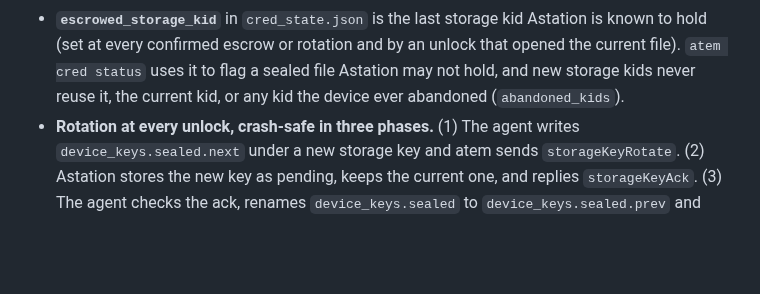
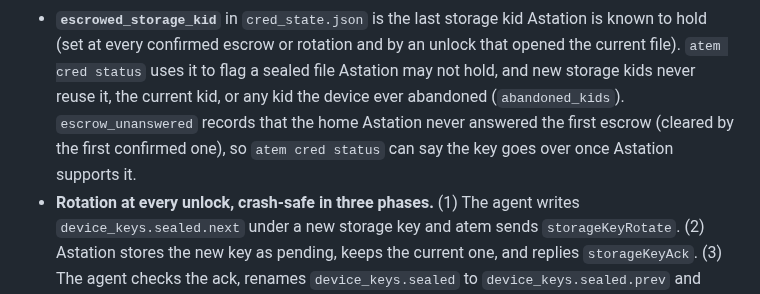
Before and after one commit to Agora-Build/Atem, a Markdown page: designs/e2e-encryption.md, the part around the change. GitHub-like rendering; blank space fills up the shorter version.

Commit message:
docs(cred): escrow_unanswered in cred_state.json
🤖 Built with SMT <smt@agora.build>

```diff
--- a/designs/e2e-encryption.md
+++ b/designs/e2e-encryption.md
@@ -454,7 +454,9 @@ macOS login keychain is locked in SSH sessions, and most atems run over SSH.
   by an unlock that opened the current file). `atem cred status` uses it to
   flag a sealed file Astation may not hold, and new storage kids never
   reuse it, the current kid, or any kid the device ever abandoned
-  (`abandoned_kids`).
+  (`abandoned_kids`). `escrow_unanswered` records that the home Astation
+  never answered the first escrow (cleared by the first confirmed one), so
+  `atem cred status` can say the key goes over once Astation supports it.
 - **Rotation at every unlock, crash-safe in three phases.** (1) The agent
   writes `device_keys.sealed.next` under a new storage key and atem sends
   `storageKeyRotate`. (2) Astation stores the new key as pending, keeps the
```
Also changed, not shown: AGENTS.md (+1 -1 lines).
